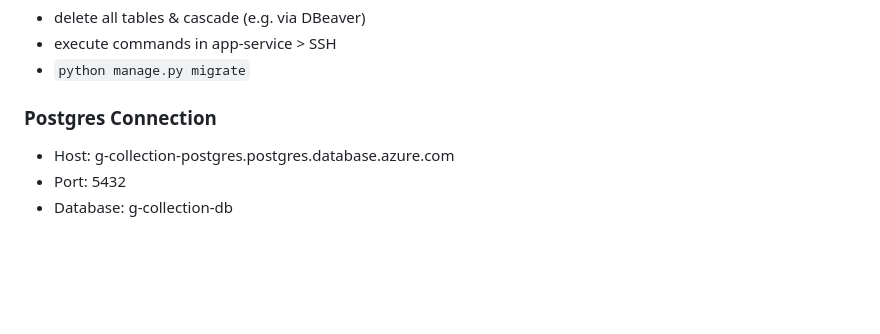
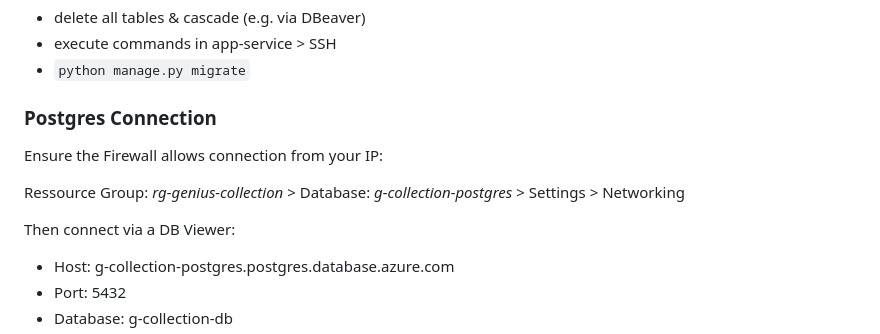
Before and after one commit to iptch/g_collection_be, a Markdown page: README.md, the part around the change. Drawn GitHub-style; blank space fills up the shorter version.

```diff
--- a/README.md
+++ b/README.md
@@ -92,6 +92,12 @@ Based on this [tutorial](https://learn.microsoft.com/en-us/azure/app-service/tut
 * `python manage.py migrate`
 
 ### Postgres Connection
+Ensure the Firewall allows connection from your IP:
+
+Ressource Group: *rg-genius-collection* > Database: *g-collection-postgres* > Settings > Networking
+
+Then connect via a DB Viewer:
+
 * Host: g-collection-postgres.postgres.database.azure.com
 * Port: 5432
 * Database: g-collection-db
```
